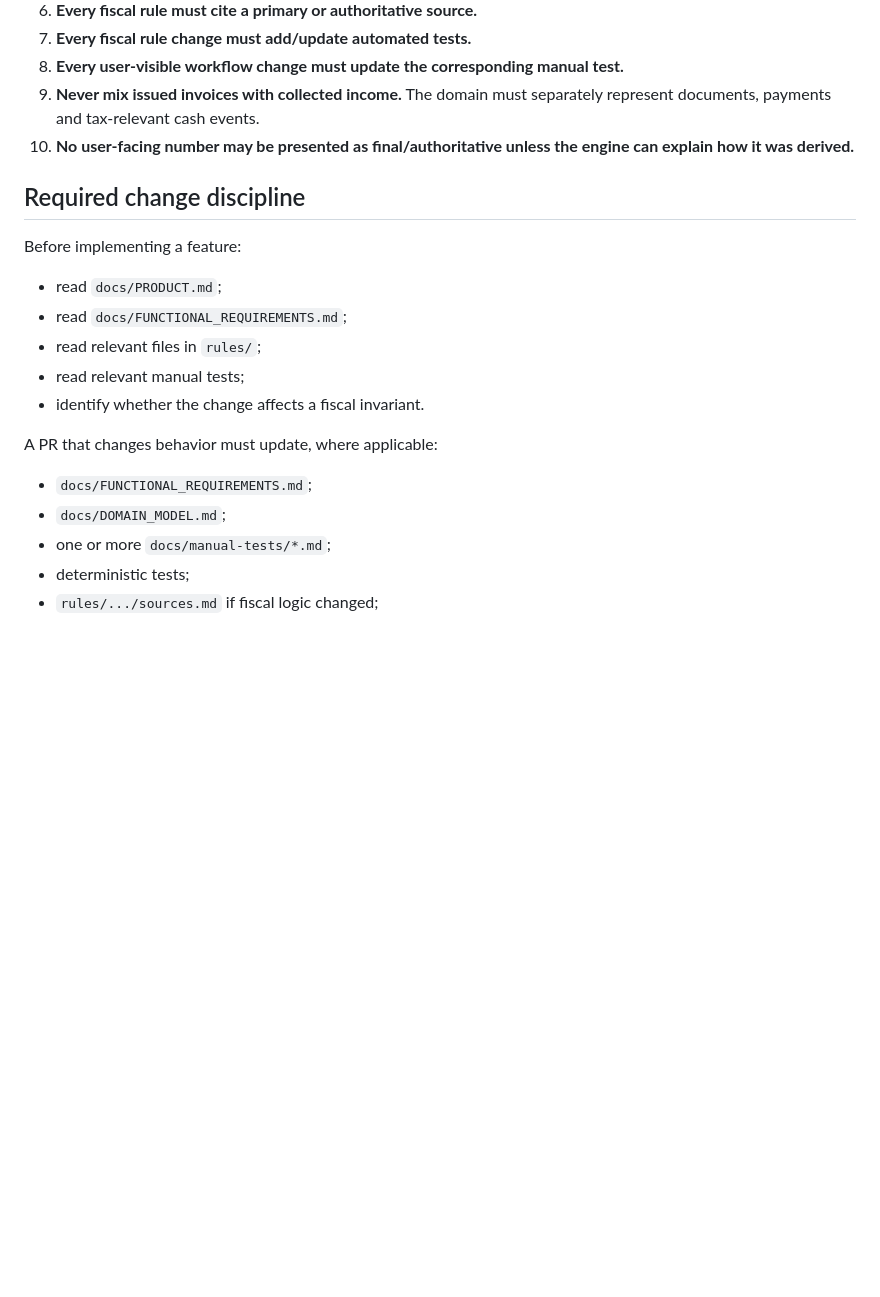
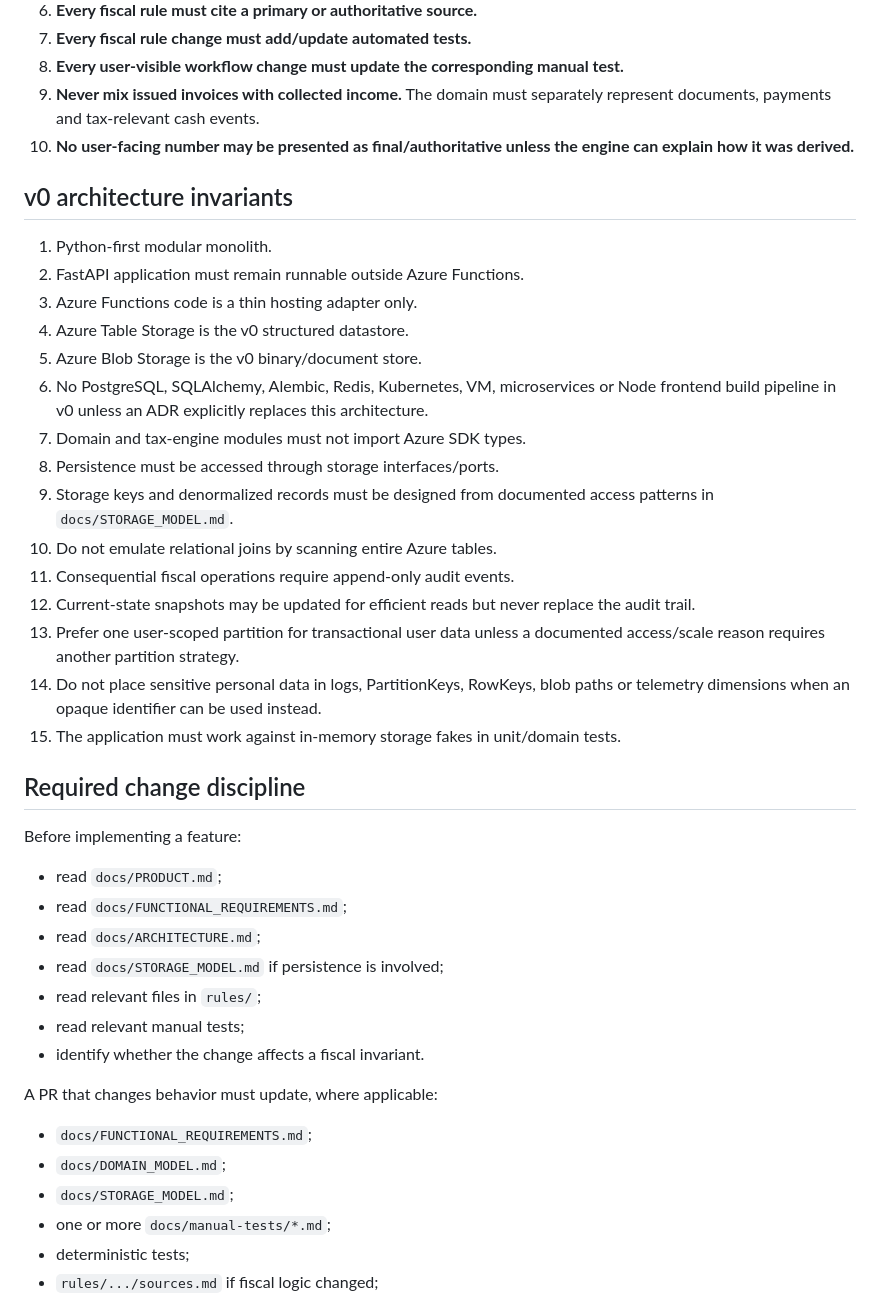
Before and after one commit to gabrysera/forfettario-ai, a Markdown page: AGENTS.md, the part around one of its changes. Drawn GitHub-style; blank space fills up the shorter version.

Commit message:
docs: add serverless storage invariants for coding agents

```diff
--- a/AGENTS.md
+++ b/AGENTS.md
@@ -15,12 +15,32 @@ This file is authoritative for AI coding agents working in this repository.
 9. **Never mix issued invoices with collected income.** The domain must separately represent documents, payments and tax-relevant cash events.
 10. **No user-facing number may be presented as final/authoritative unless the engine can explain how it was derived.**
 
+## v0 architecture invariants
+
+1. Python-first modular monolith.
+2. FastAPI application must remain runnable outside Azure Functions.
+3. Azure Functions code is a thin hosting adapter only.
+4. Azure Table Storage is the v0 structured datastore.
+5. Azure Blob Storage is the v0 binary/document store.
+6. No PostgreSQL, SQLAlchemy, Alembic, Redis, Kubernetes, VM, microservices or Node frontend build pipeline in v0 unless an ADR explicitly replaces this architecture.
+7. Domain and tax-engine modules must not import Azure SDK types.
+8. Persistence must be accessed through storage interfaces/ports.
+9. Storage keys and denormalized records must be designed from documented access patterns in `docs/STORAGE_MODEL.md`.
+10. Do not emulate relational joins by scanning entire Azure tables.
+11. Consequential fiscal operations require append-only audit events.
+12. Current-state snapshots may be updated for efficient reads but never replace the audit trail.
+13. Prefer one user-scoped partition for transactional user data unless a documented access/scale reason requires another partition strategy.
+14. Do not place sensitive personal data in logs, PartitionKeys, RowKeys, blob paths or telemetry dimensions when an opaque identifier can be used instead.
+15. The application must work against in-memory storage fakes in unit/domain tests.
+
 ## Required change discipline
 
 Before implementing a feature:
 
 - read `docs/PRODUCT.md`;
 - read `docs/FUNCTIONAL_REQUIREMENTS.md`;
+- read `docs/ARCHITECTURE.md`;
+- read `docs/STORAGE_MODEL.md` if persistence is involved;
 - read relevant files in `rules/`;
 - read relevant manual tests;
 - identify whether the change affects a fiscal invariant.
@@ -29,6 +49,7 @@ A PR that changes behavior must update, where applicable:
 
 - `docs/FUNCTIONAL_REQUIREMENTS.md`;
 - `docs/DOMAIN_MODEL.md`;
+- `docs/STORAGE_MODEL.md`;
 - one or more `docs/manual-tests/*.md`;
 - deterministic tests;
 - `rules/.../sources.md` if fiscal logic changed;
```
Also changed, not shown: other parts of AGENTS.md (+12 -7 lines).
